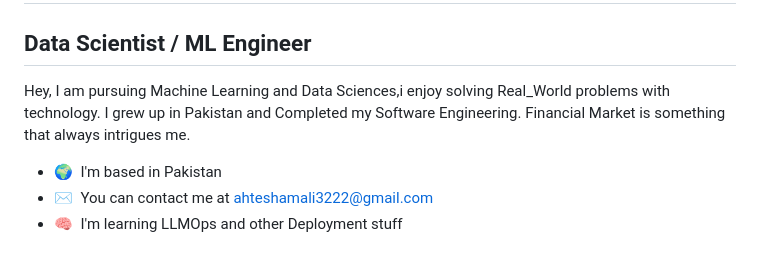
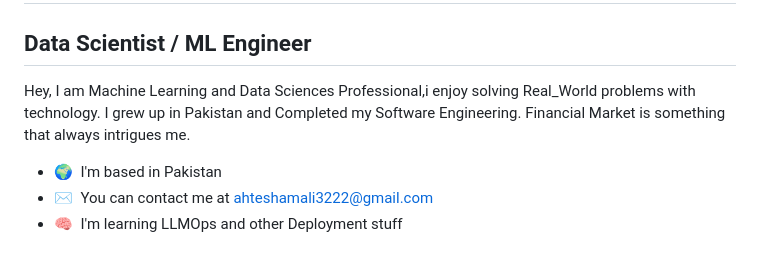
Before and after one commit to AhteshaMalik/AhteshaMalik, a Markdown page: README.md, the part around the change. Drawn GitHub-style.

```diff
--- a/README.md
+++ b/README.md
@@ -4,7 +4,7 @@ Hi 👋 My name is Ahtesham Ali
 Data Scientist / ML Engineer
 ----------------------------
 
-Hey, I am pursuing Machine Learning and Data Sciences,i enjoy solving Real\_World problems with technology. I grew up in Pakistan and Completed my Software Engineering. Financial Market is something that always intrigues me.
+Hey, I am Machine Learning and Data Sciences Professional,i enjoy solving Real_World problems with technology. I grew up in Pakistan and Completed my Software Engineering. Financial Market is something that always intrigues me.
 
 * 🌍  I'm based in Pakistan
 * ✉️  You can contact me at [ahteshamali3222@gmail.com](mailto:ahteshamali3222@gmail.com)
```
